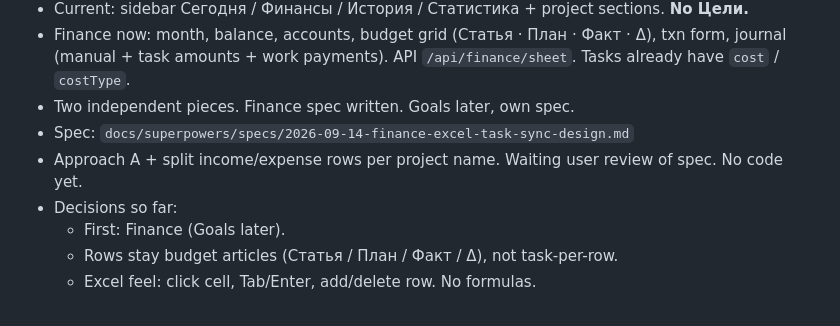
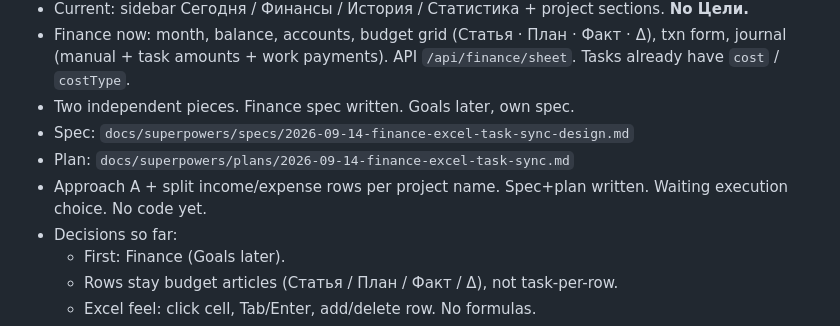
Before and after one commit to BaskovKonstantin/notetask, a Markdown page: context/context.md, the part around the change. GitHub-like rendering.

Commit message:
docs(finance): plan Excel sheet synced to tasks
Co-authored-by: Cursor <cursoragent@cursor.com>

```diff
--- a/context/context.md
+++ b/context/context.md
@@ -9,7 +9,8 @@ Updated: 2026-09-14 (~15:56 MSK)
 - Finance now: month, balance, accounts, budget grid (Статья · План · Факт · Δ), txn form, journal (manual + task amounts + work payments). API `/api/finance/sheet`. Tasks already have `cost` / `costType`.
 - Two independent pieces. Finance spec written. Goals later, own spec.
 - Spec: `docs/superpowers/specs/2026-09-14-finance-excel-task-sync-design.md`
-- Approach A + split income/expense rows per project name. Waiting user review of spec. No code yet.
+- Plan: `docs/superpowers/plans/2026-09-14-finance-excel-task-sync.md`
+- Approach A + split income/expense rows per project name. Spec+plan written. Waiting execution choice. No code yet.
 - Decisions so far:
   - First: Finance (Goals later).
   - Rows stay budget articles (Статья / План / Факт / Δ), not task-per-row.
```
Also changed, not shown: 1 other file.
